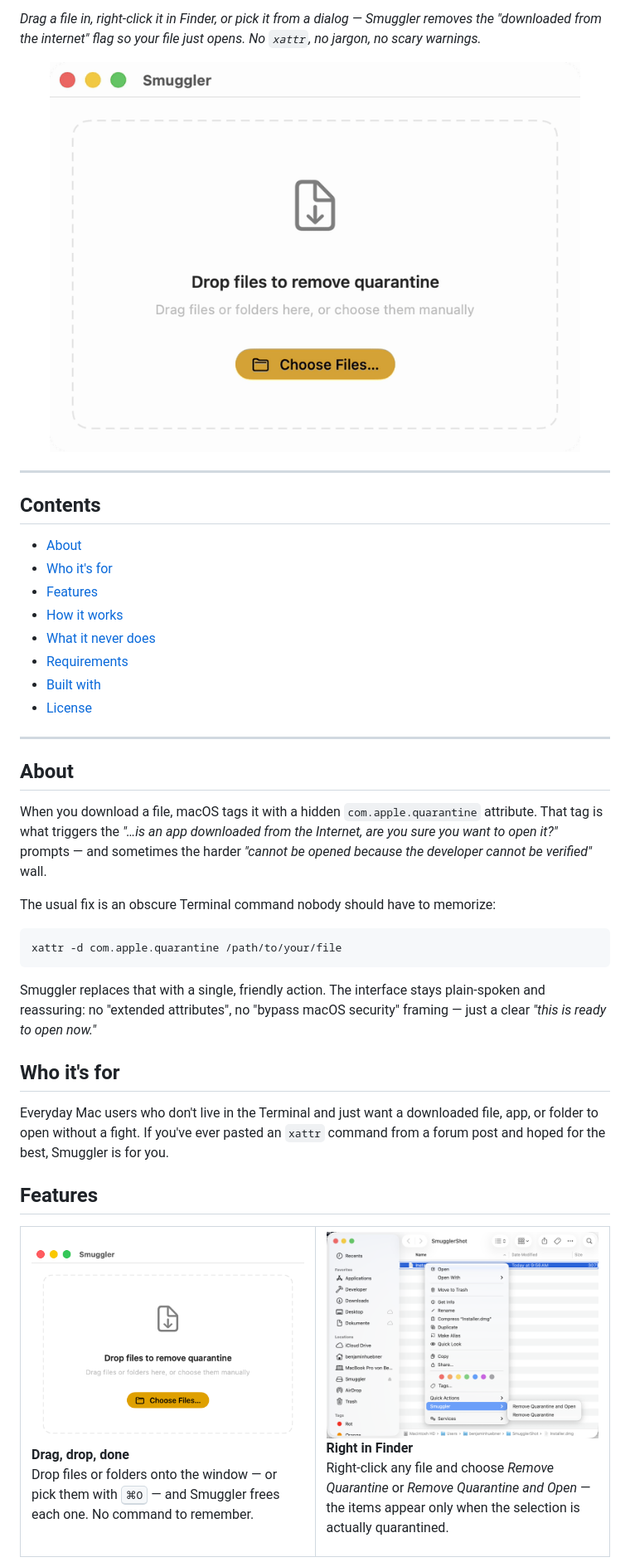
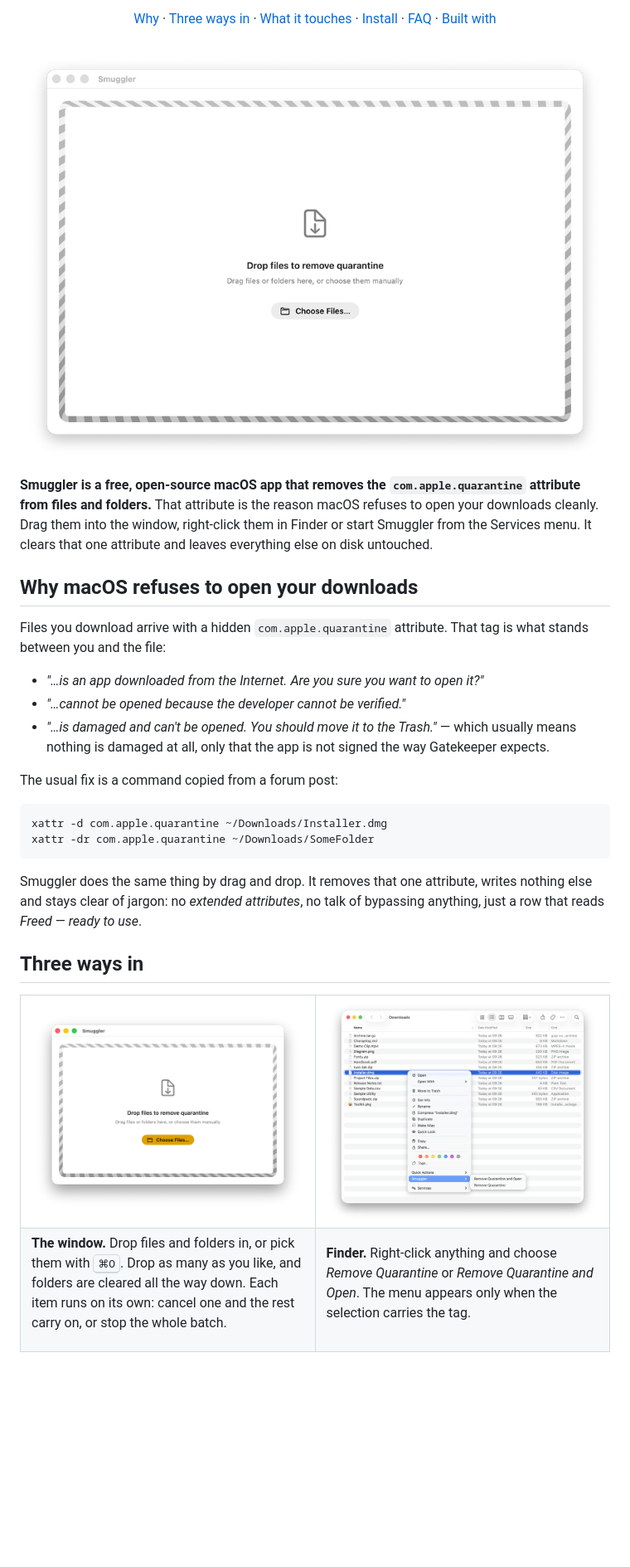
Before and after one commit to benjaminhuebner/Smuggler, a Markdown page: README.md, the part around one of its changes. Shown at 83% size. Drawn GitHub-style; pictures changed too: Docs/demo.gif (deleted), Docs/screenshots/drop-zone.png (added), Docs/screenshots/drop.png (deleted); blank space fills up the shorter version.

````diff
--- a/README.md
+++ b/README.md
@@ -11,60 +13,51 @@
 
-*Drag a file in, right-click it in Finder, or pick it from a dialog — Smuggler removes the "downloaded from the internet" flag so your file just opens. No `xattr`, no jargon, no scary warnings.*
+[Why](#why-macos-refuses-to-open-your-downloads) · [Three ways in](#three-ways-in) · [What it touches](#what-it-touches) · [Install](#install) · [FAQ](#faq) · [Built with](#built-with)
 
-<p align="center">
-  <a href="Docs/demo.gif"><img src="Docs/demo.gif" width="640" alt="Smuggler: a file is dropped into the window, processed, and reported as freed"></a>
-</p>
+</div>
 
----
+<a href="Docs/screenshots/hero.png"><img src="Docs/screenshots/hero.png" width="100%" alt="The Smuggler window while four downloaded files are dropped in. The hazard tape around the drop zone lights up yellow and reads Release to free from quarantine, each file then runs through a short progress bar, and every row ends on: Freed — ready to use."></a>
 
-## Contents
+**Smuggler is a free, open-source macOS app that removes the `com.apple.quarantine` attribute from files and folders.** That attribute is the reason macOS refuses to open your downloads cleanly. Drag them into the window, right-click them in Finder or start Smuggler from the Services menu. It clears that one attribute and leaves everything else on disk untouched.
 
-- [About](#about)
-- [Who it's for](#who-its-for)
-- [Features](#features)
-- [How it works](#how-it-works)
-- [What it never does](#what-it-never-does)
-- [Requirements](#requirements)
-- [Built with](#built-with)
-- [License](#license)
+## Why macOS refuses to open your downloads
 
----
+Files you download arrive with a hidden `com.apple.quarantine` attribute. That tag is what stands between you and the file:
 
-## About
+- *"…is an app downloaded from the Internet. Are you sure you want to open it?"*
+- *"…cannot be opened because the developer cannot be verified."*
+- *"…is damaged and can't be opened. You should move it to the Trash."* — which usually means nothing is damaged at all, only that the app is not signed the way Gatekeeper expects.
 
-When you download a file, macOS tags it with a hidden `com.apple.quarantine`
-attribute. That tag is what triggers the *"…is an app downloaded from the
-Internet, are you sure you want to open it?"* prompts — and sometimes the harder
-*"cannot be opened because the developer cannot be verified"* wall.
-
-The usual fix is an obscure Terminal command nobody should have to memorize:
+The usual fix is a command copied from a forum post:
 
 ```sh
-xattr -d com.apple.quarantine /path/to/your/file
+xattr -d com.apple.quarantine ~/Downloads/Installer.dmg
+xattr -dr com.apple.quarantine ~/Downloads/SomeFolder
 ```
 
-Smuggler replaces that with a single, friendly action. The interface stays
-plain-spoken and reassuring: no "extended attributes", no "bypass macOS
-security" framing — just a clear *"this is ready to open now."*
+Smuggler does the same thing by drag and drop. It removes that one attribute, writes nothing else and stays clear of jargon: no *extended attributes*, no talk of bypassing anything, just a row that reads *Freed — ready to use*.
 
-## Who it's for
-
-Everyday Mac users who don't live in the Terminal and just want a downloaded
-file, app, or folder to open without a fight. If you've ever pasted an `xattr`
-command from a forum post and hoped for the best, Smuggler is for you.
-
-## Features
+## Three ways in
 
 <table>
-  <tr>
-    <td width="50%" valign="top">
-      <a href="Docs/screenshots/drop.png"><img src="Docs/screenshots/drop.png" width="100%" alt="Smuggler's drop zone"></a>
-      <p><strong>Drag, drop, done</strong><br>Drop files or folders onto the window — or pick them with <kbd>⌘O</kbd> — and Smuggler frees each one. No command to remember.</p>
-    </td>
-    <td width="50%" valign="top">
-      <a href="Docs/screenshots/finder.png"><img src="Docs/screenshots/finder.png" width="100%" alt="Smuggler's Remove Quarantine items in the Finder right-click menu"></a>
-      <p><strong>Right in Finder</strong><br>Right-click any file and choose <em>Remove Quarantine</em> or <em>Remove Quarantine and Open</em> — the items appear only when the selection is actually quarantined.</p>
-    </td>
-  </tr>
+<tr>
+<td width="50%" valign="top">
+<a href="Docs/screenshots/drop-zone.png"><img src="Docs/screenshots/drop-zone.png" width="100%" alt="The Smuggler window with an empty drop zone framed by grey hazard stripes. It reads Drop files to remove quarantine, below that Drag files or folders here, or choose them manually, and a yellow Choose Files button."></a>
+</td>
+<td width="50%" valign="top">
+<a href="Docs/screenshots/finder.png"><img src="Docs/screenshots/finder.png" width="100%" alt="A Finder window showing the Downloads folder with Installer.dmg selected. Its right-click menu is open on a Smuggler submenu with two entries: Remove Quarantine and Open, and Remove Quarantine."></a>
+</td>
+</tr>
+<tr>
+<td valign="top">
+
+**The window.** Drop files and folders in, or pick them with <kbd>⌘O</kbd>. Drop as many as you like, and folders are cleared all the way down. Each item runs on its own: cancel one and the rest carry on, or stop the whole batch.
+
+</td>
+<td valign="top">
+
+**Finder.** Right-click anything and choose *Remove Quarantine* or *Remove Quarantine and Open*. The menu appears only when the selection carries the tag.
+
+</td>
+</tr>
 </table>
 
````
Also changed, not shown: other parts of README.md (+56 -24 lines), Docs/icon.png.
